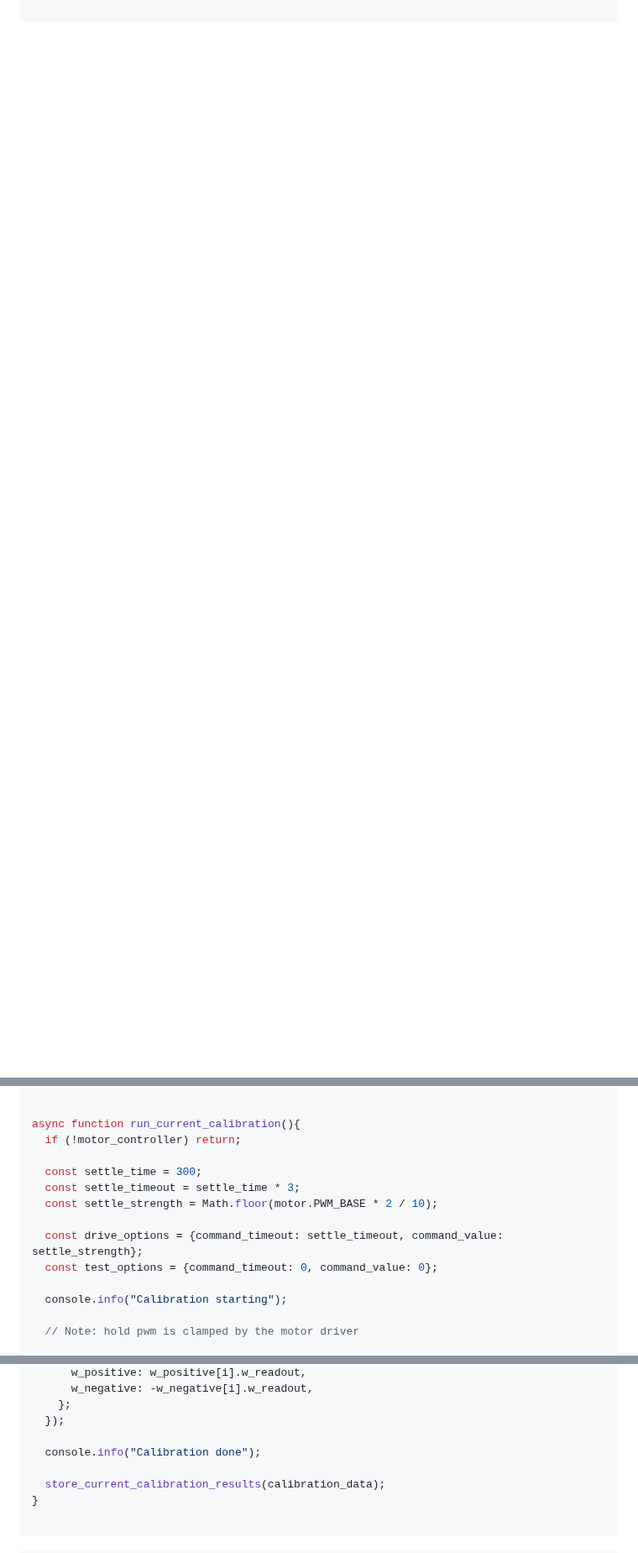
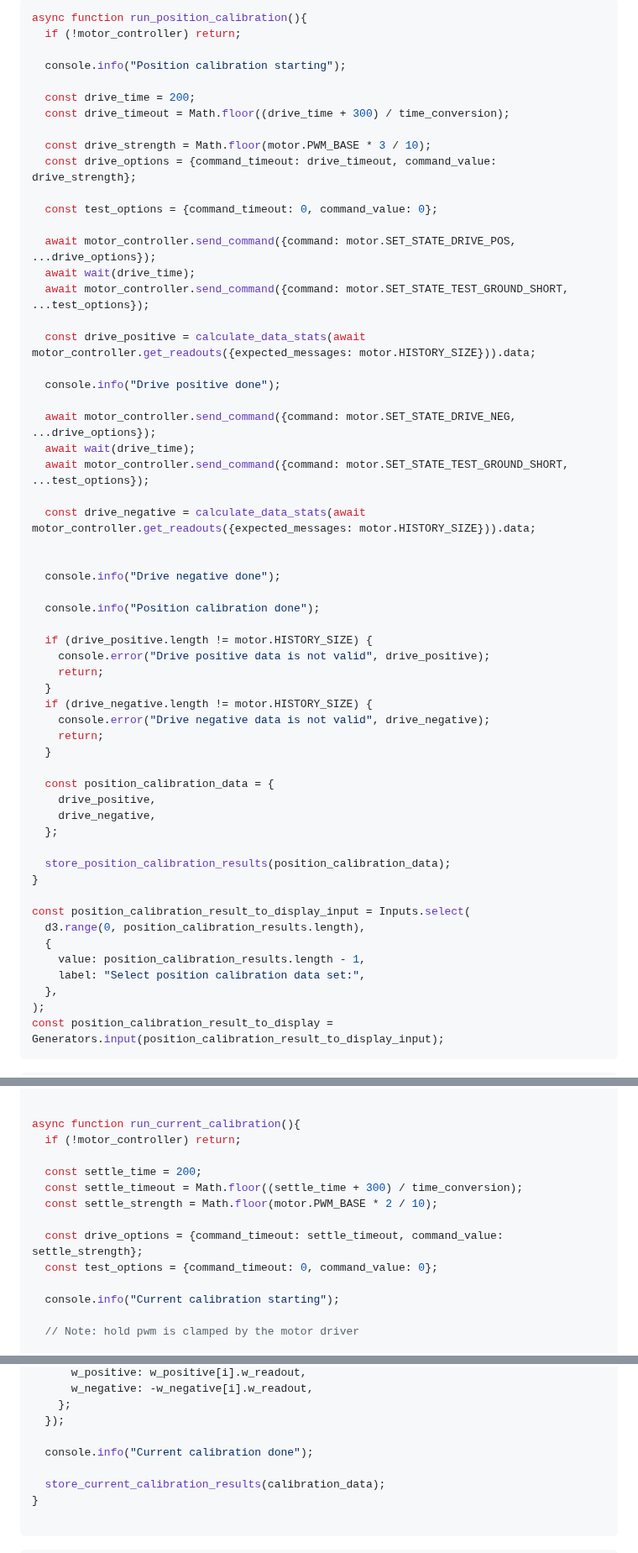
Before and after one commit to csiz/hex-single-motor-mini-drive, a Markdown page: motor-sim/src/motor_monitor.md, 3 parts joined by grey strips. Shown at 84% size. Rendered like a GitHub page; blank space fills up the shorter version.

````diff
--- a/motor-sim/src/motor_monitor.md
+++ b/motor-sim/src/motor_monitor.md
@@ -737,0 +773,61 @@ const plot_pwm_settings = plot_multiline({
+```js
+async function run_position_calibration(){
+  if (!motor_controller) return;
+
+  console.info("Position calibration starting");
+
+  const drive_time = 200;
+  const drive_timeout = Math.floor((drive_time + 300) / time_conversion);
+
+  const drive_strength = Math.floor(motor.PWM_BASE * 3 / 10);
+  const drive_options = {command_timeout: drive_timeout, command_value: drive_strength};
+
+  const test_options = {command_timeout: 0, command_value: 0};
+
+  await motor_controller.send_command({command: motor.SET_STATE_DRIVE_POS, ...drive_options});
+  await wait(drive_time);
+  await motor_controller.send_command({command: motor.SET_STATE_TEST_GROUND_SHORT, ...test_options});
+
+  const drive_positive = calculate_data_stats(await motor_controller.get_readouts({expected_messages: motor.HISTORY_SIZE})).data;
+
+  console.info("Drive positive done");
+
+  await motor_controller.send_command({command: motor.SET_STATE_DRIVE_NEG, ...drive_options});
+  await wait(drive_time);
+  await motor_controller.send_command({command: motor.SET_STATE_TEST_GROUND_SHORT, ...test_options});
+
+  const drive_negative = calculate_data_stats(await motor_controller.get_readouts({expected_messages: motor.HISTORY_SIZE})).data;
+
+
+  console.info("Drive negative done");
+
+  console.info("Position calibration done");
+
+  if (drive_positive.length != motor.HISTORY_SIZE) {
+    console.error("Drive positive data is not valid", drive_positive);
+    return;
+  }
+  if (drive_negative.length != motor.HISTORY_SIZE) {
+    console.error("Drive negative data is not valid", drive_negative);
+    return;
+  }
+
+  const position_calibration_data = {
+    drive_positive,
+    drive_negative,
+  };
+
+  store_position_calibration_results(position_calibration_data);
+}
+
+const position_calibration_result_to_display_input = Inputs.select(
+  d3.range(0, position_calibration_results.length),
+  {
+    value: position_calibration_results.length - 1,
+    label: "Select position calibration data set:",
+  },
+);
+const position_calibration_result_to_display = Generators.input(position_calibration_result_to_display_input);
+```
+
+
@@ -838,14 +996,14 @@ const current_calibration_reading_points = even_spacing(calibration_reference, c
 async function run_current_calibration(){
   if (!motor_controller) return;
 
-  const settle_time = 300;
-  const settle_timeout = settle_time * 3;
+  const settle_time = 200;
+  const settle_timeout = Math.floor((settle_time + 300) / time_conversion);
   const settle_strength = Math.floor(motor.PWM_BASE * 2 / 10);
 
   const drive_options = {command_timeout: settle_timeout, command_value: settle_strength};
   const test_options = {command_timeout: 0, command_value: 0};
 
-  console.info("Calibration starting");
+  console.info("Current calibration starting");
 
   // Note: hold pwm is clamped by the motor driver
 
@@ -936,7 +1094,7 @@ async function run_current_calibration(){
     };
   });
 
-  console.info("Calibration done");
+  console.info("Current calibration done");
 
   store_current_calibration_results(calibration_data);
 }
````
Also changed, not shown: other parts of motor-sim/src/motor_monitor.md (+97 -0 lines).
